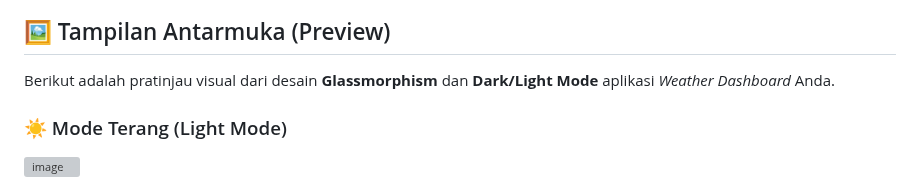
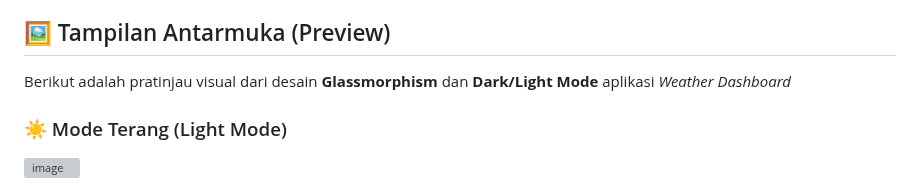
Before and after one commit to astronoboyz/pw6, a Markdown page: README.md, the part around the change. Rendered like a GitHub page; grey boxes are pictures that could not be loaded.

```diff
--- a/README.md
+++ b/README.md
@@ -5,7 +5,7 @@ Aplikasi *dashboard* cuaca modern berbasis web yang menampilkan informasi cuaca
 
 ## 🖼️ Tampilan Antarmuka (Preview)
 
-Berikut adalah pratinjau visual dari desain **Glassmorphism** dan **Dark/Light Mode** aplikasi *Weather Dashboard* Anda.
+Berikut adalah pratinjau visual dari desain **Glassmorphism** dan **Dark/Light Mode** aplikasi *Weather Dashboard*
 
 ### ☀️ Mode Terang (Light Mode)
 
```
